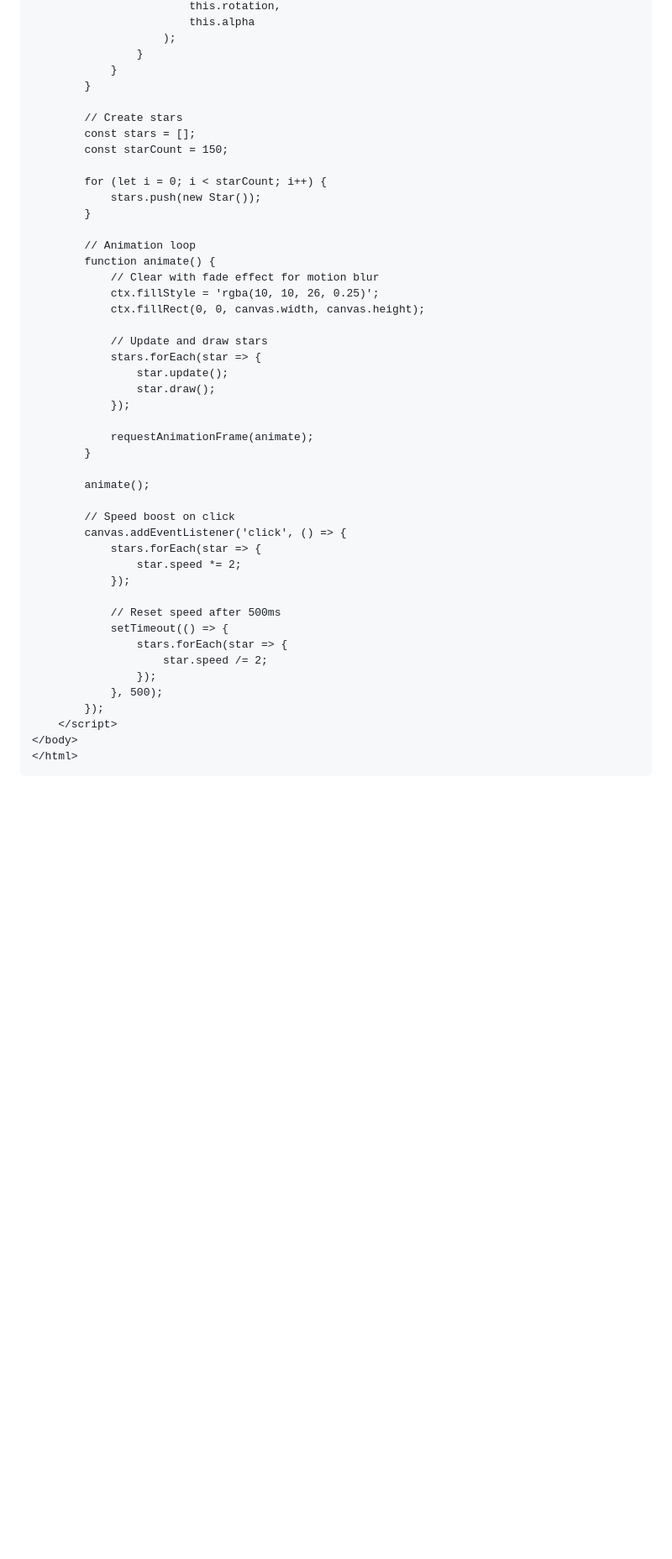
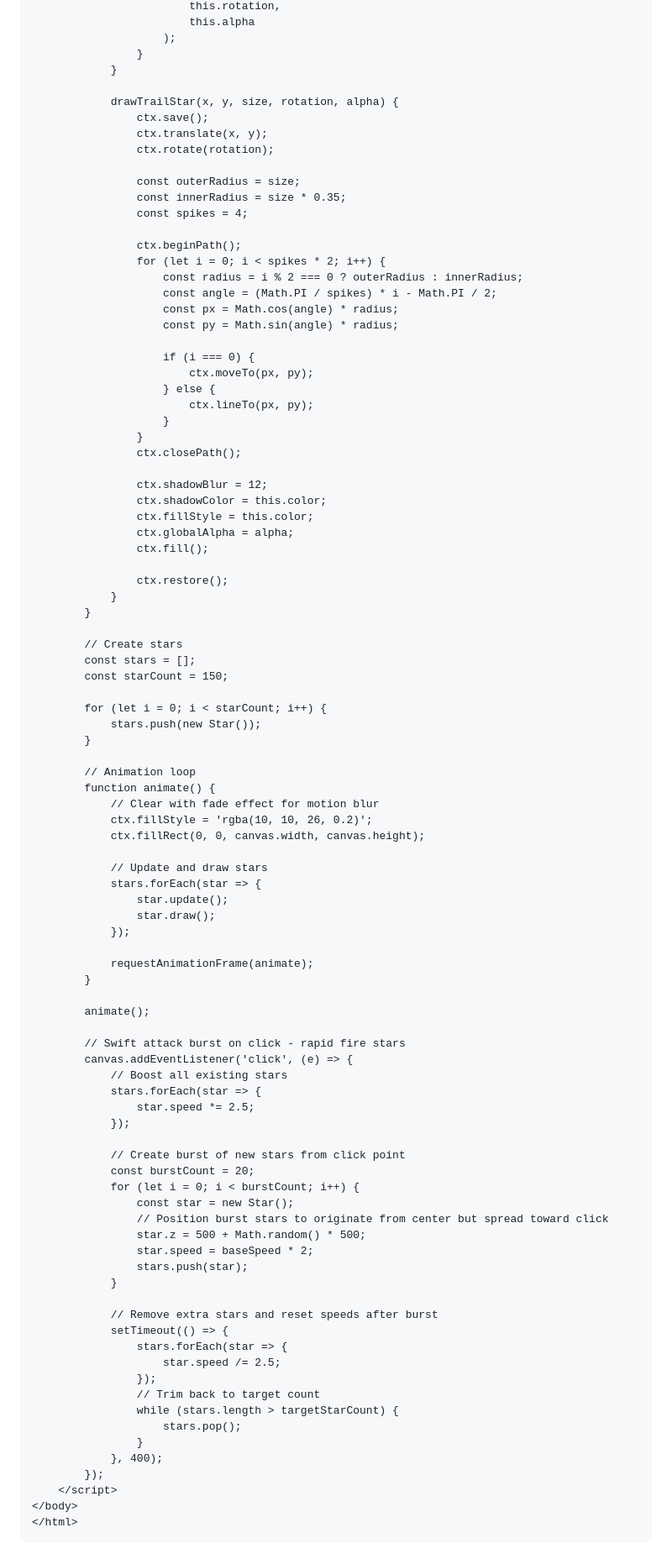
Before and after one commit to AIML-1870-2026/xXSirallXx, a Markdown page: hello-world-website/starfield-spec.md, the part around one of its changes. Shown at 84% size. GitHub-like rendering; blank space fills up the shorter version.

```diff
--- a/hello-world-website/starfield-spec.md
+++ b/hello-world-website/starfield-spec.md
@@ -383,6 +409,39 @@
                         this.alpha
                     );
                 }
+            }
+
+            drawTrailStar(x, y, size, rotation, alpha) {
+                ctx.save();
+                ctx.translate(x, y);
+                ctx.rotate(rotation);
+
+                const outerRadius = size;
+                const innerRadius = size * 0.35;
+                const spikes = 4;
+
+                ctx.beginPath();
+                for (let i = 0; i < spikes * 2; i++) {
+                    const radius = i % 2 === 0 ? outerRadius : innerRadius;
+                    const angle = (Math.PI / spikes) * i - Math.PI / 2;
+                    const px = Math.cos(angle) * radius;
+                    const py = Math.sin(angle) * radius;
+
+                    if (i === 0) {
+                        ctx.moveTo(px, py);
+                    } else {
+                        ctx.lineTo(px, py);
+                    }
+                }
+                ctx.closePath();
+
+                ctx.shadowBlur = 12;
+                ctx.shadowColor = this.color;
+                ctx.fillStyle = this.color;
+                ctx.globalAlpha = alpha;
+                ctx.fill();
+
+                ctx.restore();
             }
         }
 
@@ -397,7 +456,7 @@
         // Animation loop
         function animate() {
             // Clear with fade effect for motion blur
-            ctx.fillStyle = 'rgba(10, 10, 26, 0.25)';
+            ctx.fillStyle = 'rgba(10, 10, 26, 0.2)';
             ctx.fillRect(0, 0, canvas.width, canvas.height);
 
             // Update and draw stars
@@ -411,18 +470,33 @@
 
         animate();
 
-        // Speed boost on click
-        canvas.addEventListener('click', () => {
+        // Swift attack burst on click - rapid fire stars
+        canvas.addEventListener('click', (e) => {
+            // Boost all existing stars
             stars.forEach(star => {
-                star.speed *= 2;
+                star.speed *= 2.5;
             });
 
-            // Reset speed after 500ms
+            // Create burst of new stars from click point
+            const burstCount = 20;
+            for (let i = 0; i < burstCount; i++) {
+                const star = new Star();
+                // Position burst stars to originate from center but spread toward click
+                star.z = 500 + Math.random() * 500;
+                star.speed = baseSpeed * 2;
+                stars.push(star);
+            }
+
+            // Remove extra stars and reset speeds after burst
             setTimeout(() => {
                 stars.forEach(star => {
-                    star.speed /= 2;
+                    star.speed /= 2.5;
                 });
-            }, 500);
+                // Trim back to target count
+                while (stars.length > targetStarCount) {
+                    stars.pop();
+                }
+            }, 400);
         });
     </script>
 </body>
```
Also changed, not shown: other parts of hello-world-website/starfield-spec.md (+82 -56 lines).
